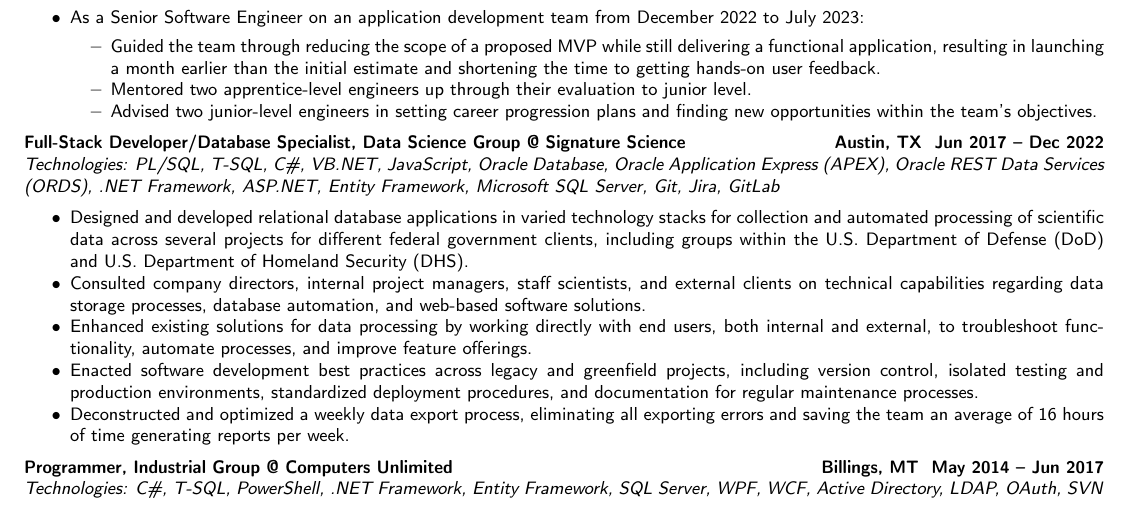
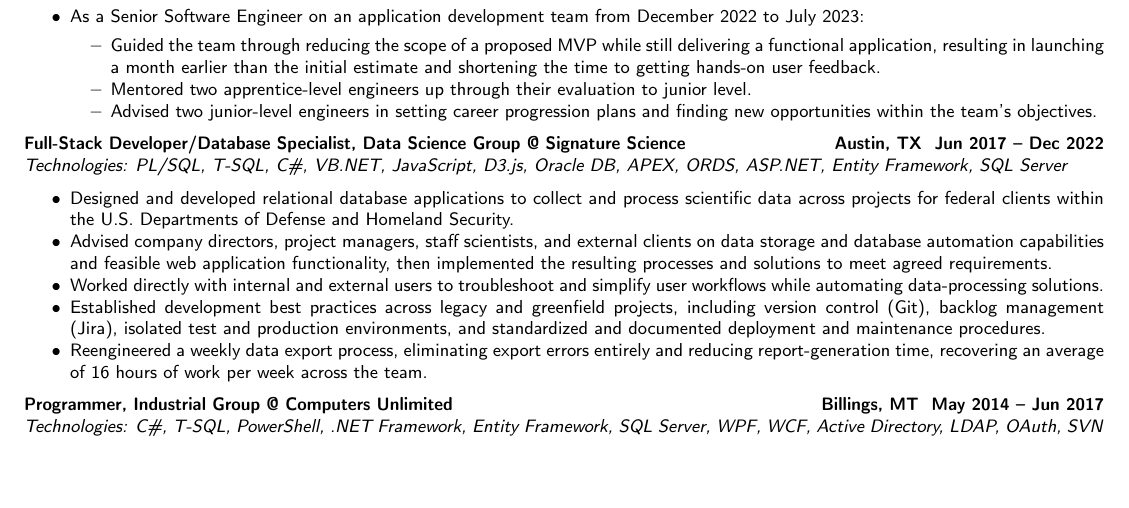
Before and after one commit to mayesidev/Resume_IsaacMayes, a LaTeX CV (Resume_IsaacMayes.tex): part of page 1 of 2, cut so that both start at the same text, the shorter picture padded with empty space. Compiled offline with pdfLaTeX.

Commit message:
Refine another past role

```diff
--- a/Resume_IsaacMayes.tex
+++ b/Resume_IsaacMayes.tex
@@ -133,13 +133,13 @@
 \textbf{\headerrow
 	{Full-Stack Developer/Database Specialist, Data Science Group @ \href{https://www.signaturescience.com/}{Signature Science}}
 	{Austin, TX \DatestampYM{2017}{06} --\DatestampYM{2022}{12}}}
-\emph{Technologies: PL/SQL, T-SQL, C\#, VB.NET, JavaScript, Oracle Database, Oracle Application Express (APEX), Oracle REST Data Services (ORDS), .NET Framework, ASP.NET, Entity Framework, Microsoft SQL Server, Git, Jira, GitLab}
+\emph{Technologies: PL/SQL, T-SQL, C\#, VB.NET, JavaScript, D3.js, Oracle DB, APEX, ORDS, ASP.NET, Entity Framework, SQL Server}
 \begin{itemize*}
-	\item Designed and developed relational database applications in varied technology stacks for collection and automated processing of scientific data across several projects for different federal government clients, including groups within the U.S. Department of Defense (DoD) and U.S. Department of Homeland Security (DHS).
-	\item Consulted company directors, internal project managers, staff scientists, and external clients on technical capabilities regarding data storage processes, database automation, and web-based software solutions.
-	\item Enhanced existing solutions for data processing by working directly with end users, both internal and external, to troubleshoot functionality, automate processes, and improve feature offerings.
-	\item Enacted software development best practices across legacy and greenfield projects, including version control, isolated testing and production environments, standardized deployment procedures, and documentation for regular maintenance processes.
-	\item Deconstructed and optimized a weekly data export process, eliminating all exporting errors and saving the team an average of 16 hours of time generating reports per week.
+	\item Designed and developed relational database applications to collect and process scientific data across projects for federal clients within the U.S. Departments of Defense and Homeland Security.
+	\item Advised company directors, project managers, staff scientists, and external clients on data storage and database automation capabilities and feasible web application functionality, then implemented the resulting processes and solutions to meet agreed requirements.
+	\item Worked directly with internal and external users to troubleshoot and simplify user workflows while automating data-processing solutions.
+	\item Established development best practices across legacy and greenfield projects, including version control (Git), backlog management (Jira), isolated test and production environments, and standardized and documented deployment and maintenance procedures.
+	\item Reengineered a weekly data export process, eliminating export errors entirely and reducing report-generation time, recovering an average of 16 hours of work per week across the team.
 \end{itemize*}
 \pdfbookmark[2]{Industrial Programmer at Computers Unlimited}{PDF:IndustrialProgrammerComputersUnlimited}
 \textbf{\headerrow
```
Also changed, not shown: Resume_IsaacMayes.pdf.
